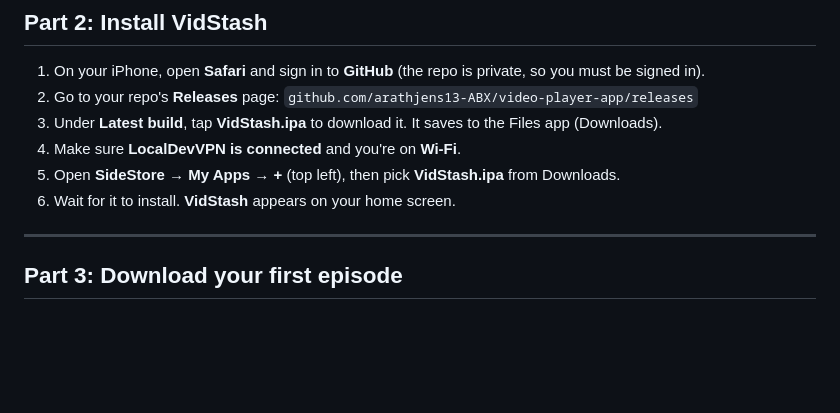
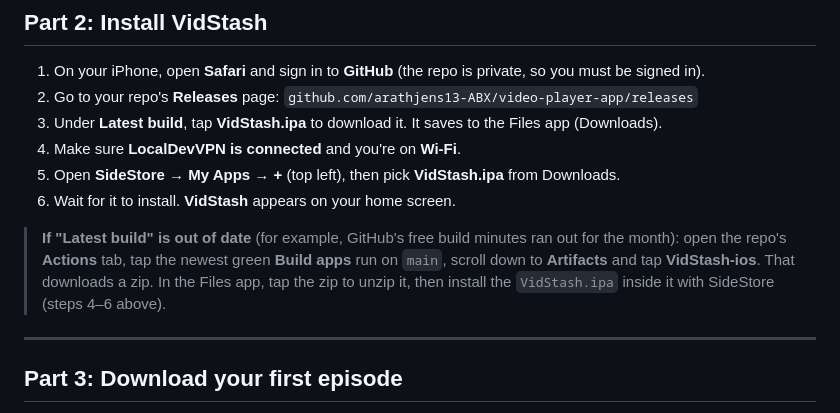
Before and after one commit to arathjens13-ABX/video-player-app, a Markdown page: USER_GUIDE.md, the part around the change. Drawn GitHub-style; blank space fills up the shorter version.

Commit message:
Guide: installing from the Actions run when the release is out of date
Co-Authored-By: Claude Opus 5.5 <noreply@anthropic.com>
Claude-Session: https://claude.ai/code/session_016qkbenvqRQnaXznpXHrFLd

```diff
--- a/USER_GUIDE.md
+++ b/USER_GUIDE.md
@@ -59,6 +59,8 @@ SideStore is ready. You won't need the PC again unless something goes badly wron
 4. Make sure **LocalDevVPN is connected** and you're on **Wi-Fi**.
 5. Open **SideStore → My Apps → +** (top left), then pick **VidStash.ipa** from Downloads.
 6. Wait for it to install. **VidStash** appears on your home screen.
+
+> **If "Latest build" is out of date** (for example, GitHub's free build minutes ran out for the month): open the repo's **Actions** tab, tap the newest green **Build apps** run on `main`, scroll down to **Artifacts** and tap **VidStash-ios**. That downloads a zip. In the Files app, tap the zip to unzip it, then install the `VidStash.ipa` inside it with SideStore (steps 4–6 above).
 
 ---
 
```
